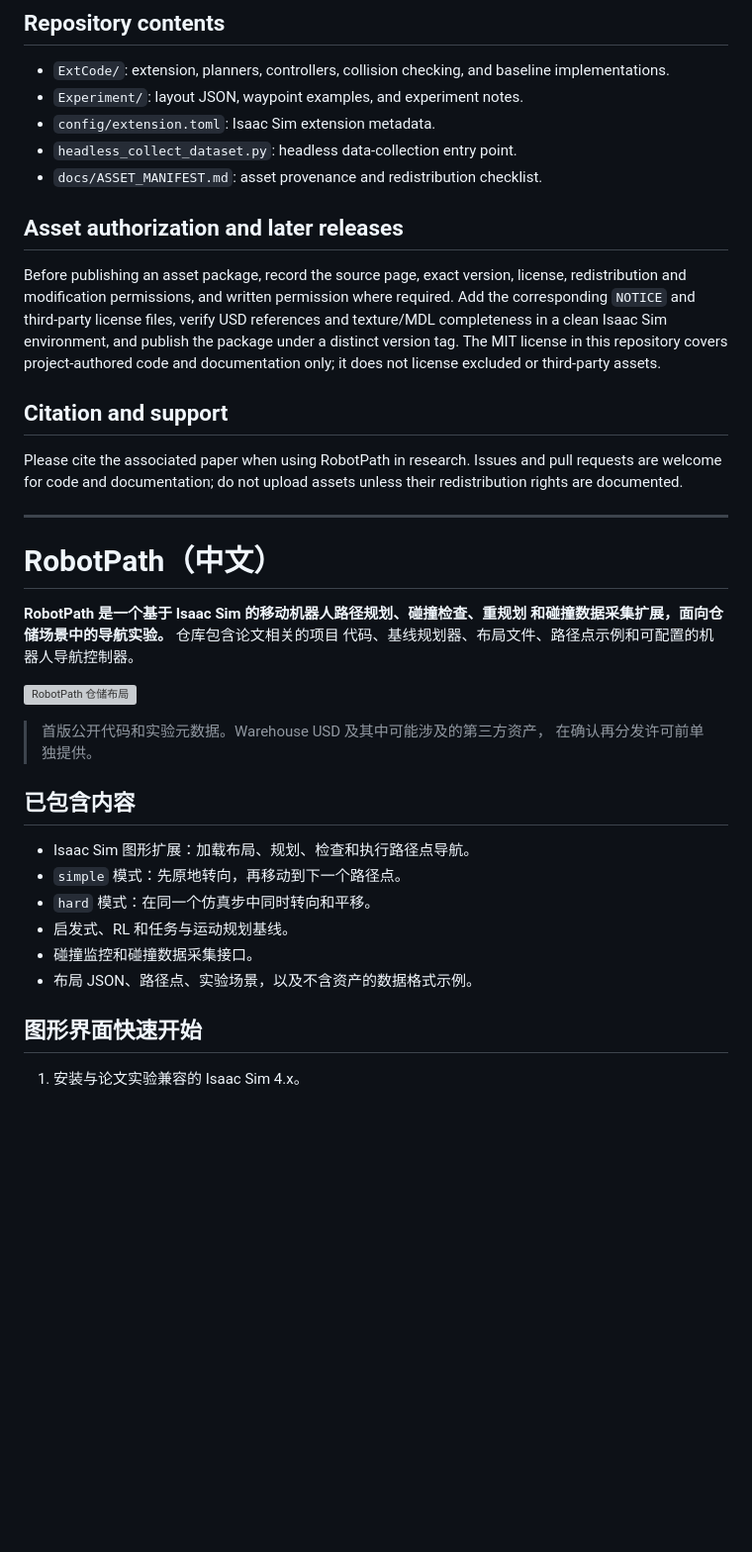
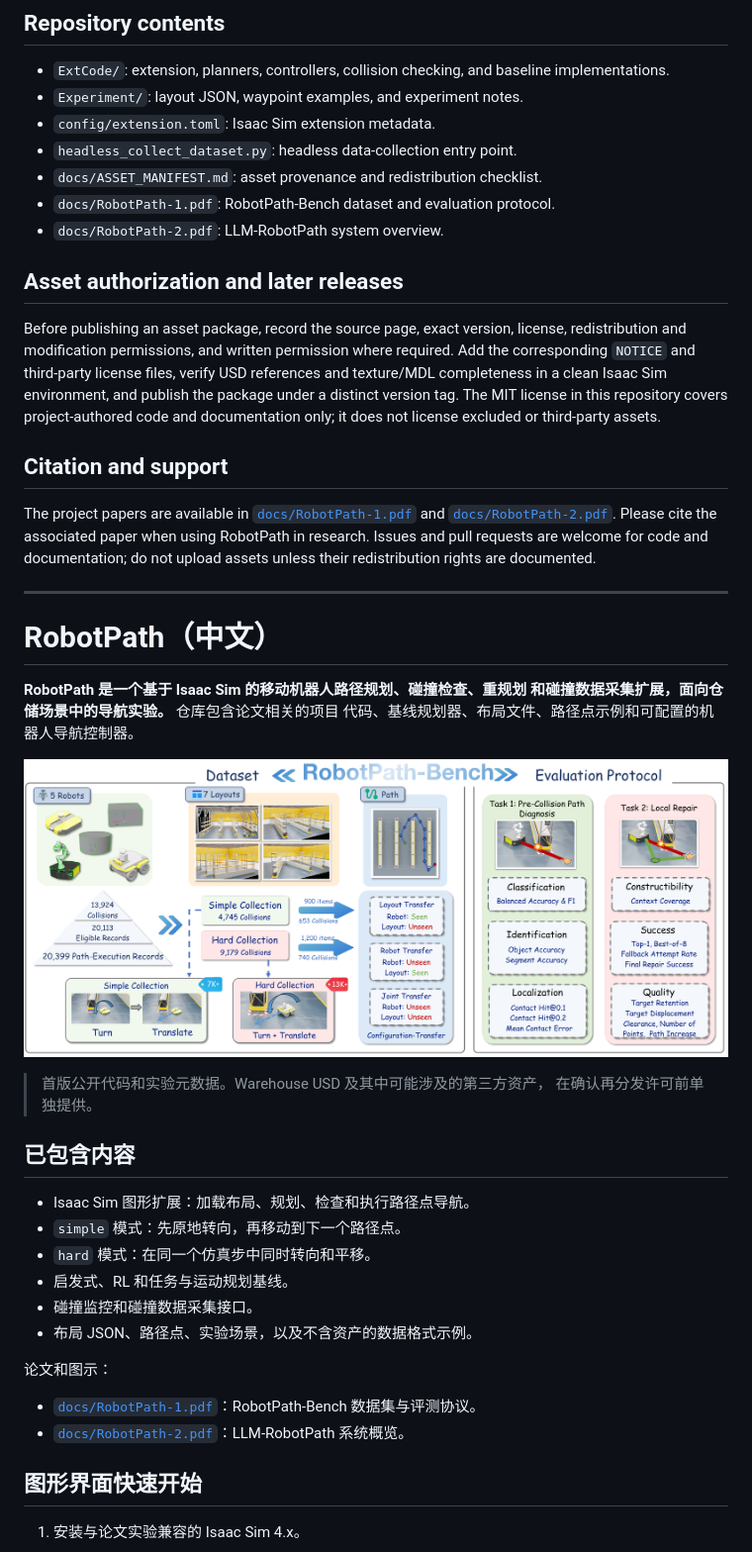
Before and after one commit to J1ngZ112/RobotPath, a Markdown page: README.md, the part around one of its changes. Shown at 99% size. Rendered like a GitHub page; pictures changed too: docs/RobotPath-Benchmark-Overview.png (added); blank space fills up the shorter version; grey boxes are pictures that could not be loaded.

Commit message:
Add paper resources and benchmark overview

```diff
--- a/README.md
+++ b/README.md
@@ -128,6 +128,8 @@ public commit, revoke it in Google AI Studio/Cloud and create a replacement.
 - `config/extension.toml`: Isaac Sim extension metadata.
 - `headless_collect_dataset.py`: headless data-collection entry point.
 - `docs/ASSET_MANIFEST.md`: asset provenance and redistribution checklist.
+- `docs/RobotPath-1.pdf`: RobotPath-Bench dataset and evaluation protocol.
+- `docs/RobotPath-2.pdf`: LLM-RobotPath system overview.
 
 ## Asset authorization and later releases
 
@@ -141,9 +143,11 @@ only; it does not license excluded or third-party assets.
 
 ## Citation and support
 
-Please cite the associated paper when using RobotPath in research. Issues and
-pull requests are welcome for code and documentation; do not upload assets
-unless their redistribution rights are documented.
+The project papers are available in [`docs/RobotPath-1.pdf`](docs/RobotPath-1.pdf)
+and [`docs/RobotPath-2.pdf`](docs/RobotPath-2.pdf). Please cite the associated
+paper when using RobotPath in research. Issues and pull requests are welcome
+for code and documentation; do not upload assets unless their redistribution
+rights are documented.
 
 ---
 
@@ -153,7 +157,7 @@ unless their redistribution rights are documented.
 和碰撞数据采集扩展，面向仓储场景中的导航实验。** 仓库包含论文相关的项目
 代码、基线规划器、布局文件、路径点示例和可配置的机器人导航控制器。
 
-![RobotPath 仓储布局](Experiment/Overview_Capture.png)
+![RobotPath 基准与评测概览](docs/RobotPath-Benchmark-Overview.png)
 
 > 首版公开代码和实验元数据。Warehouse USD 及其中可能涉及的第三方资产，
 > 在确认再分发许可前单独提供。
@@ -166,6 +170,11 @@ unless their redistribution rights are documented.
 - 启发式、RL 和任务与运动规划基线。
 - 碰撞监控和碰撞数据采集接口。
 - 布局 JSON、路径点、实验场景，以及不含资产的数据格式示例。
+
+论文和图示：
+
+- [`docs/RobotPath-1.pdf`](docs/RobotPath-1.pdf)：RobotPath-Bench 数据集与评测协议。
+- [`docs/RobotPath-2.pdf`](docs/RobotPath-2.pdf)：LLM-RobotPath 系统概览。
 
 ## 图形界面快速开始
 
```
Also changed, not shown: other parts of README.md (+1 -1 lines), 2 other files.
